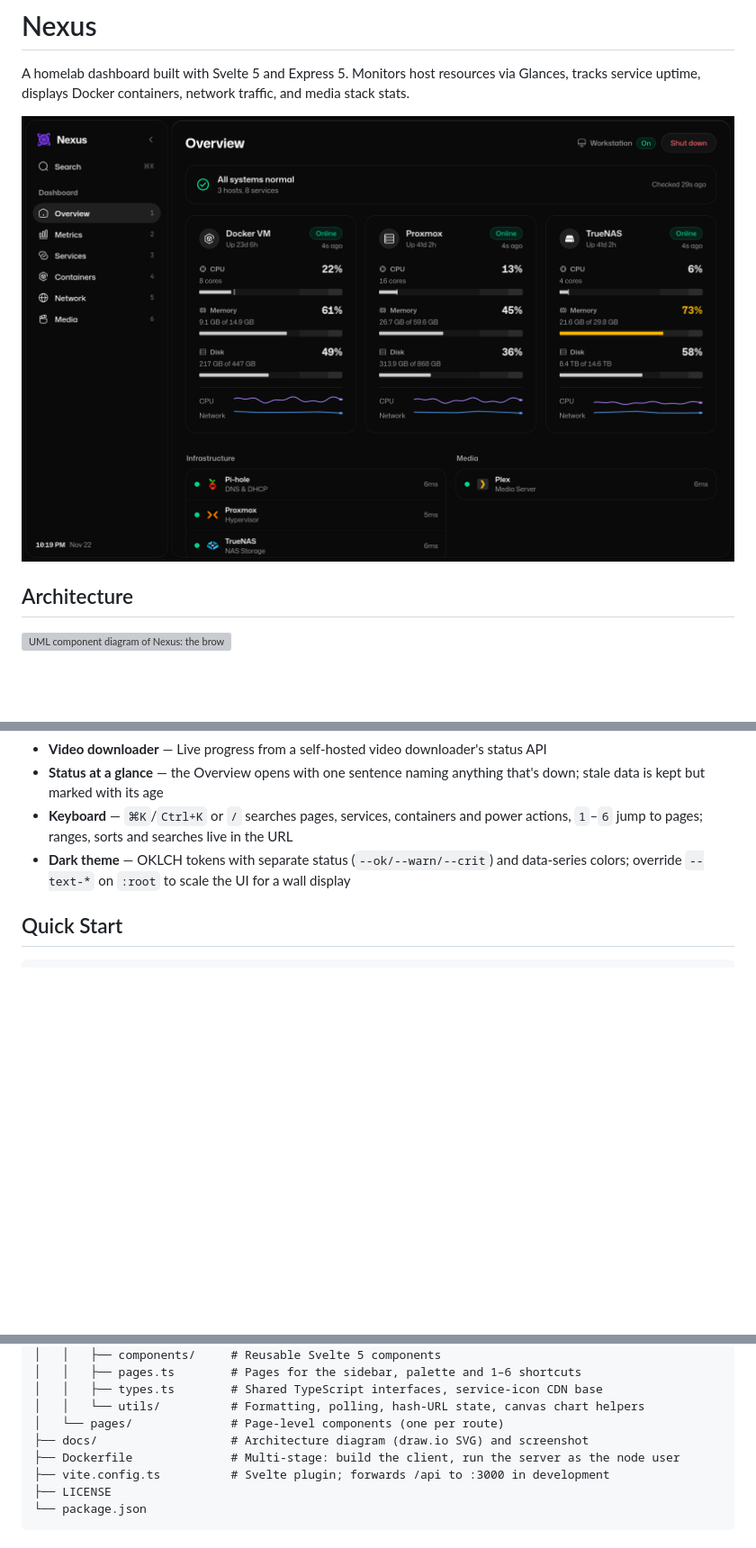
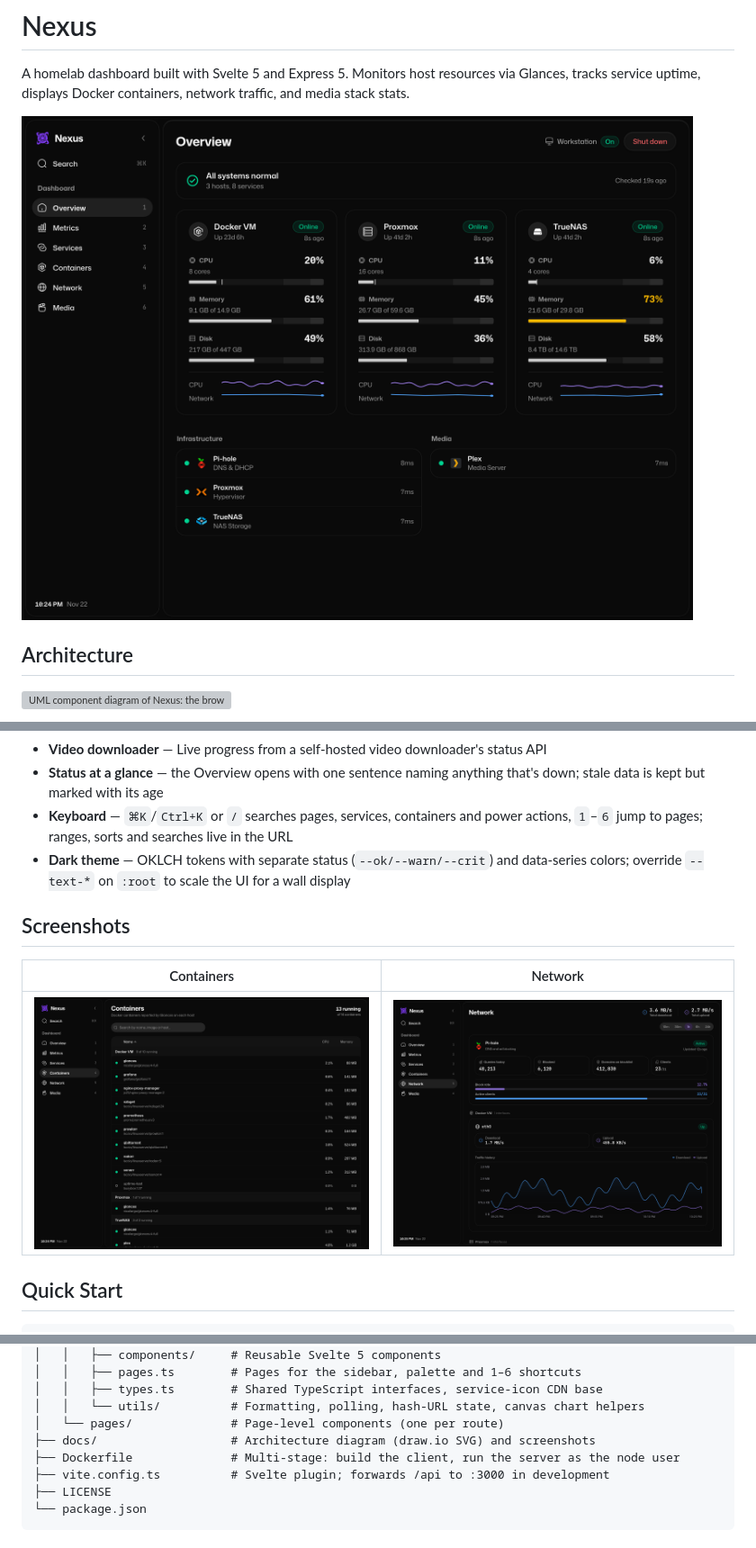
Before and after one commit to Danial-Changez/Nexus, a Markdown page: README.md, 3 parts joined by grey strips. Shown at 90% size. Rendered like a GitHub page; pictures changed too: docs/containers.png (added), docs/network.png (added), docs/overview.png; blank space fills up the shorter version; grey boxes are pictures that could not be loaded.

Commit message:
docs: add Containers and Network screenshots
Retake all three screenshots at 1280x960 so they match, with Playwright against mock upstreams.

```diff
--- a/README.md
+++ b/README.md
@@ -36,6 +36,12 @@ A UML component diagram. The SVG embeds its draw.io source, so open `docs/archit
 - **Status at a glance** — the Overview opens with one sentence naming anything that's down; stale data is kept but marked with its age
 - **Keyboard** — `⌘K`/`Ctrl+K` or `/` searches pages, services, containers and power actions, `1`–`6` jump to pages; ranges, sorts and searches live in the URL
 - **Dark theme** — OKLCH tokens with separate status (`--ok/--warn/--crit`) and data-series colors; override `--text-*` on `:root` to scale the UI for a wall display
+
+## Screenshots
+
+| Containers | Network |
+|---|---|
+| ![The Containers page: Docker containers per host with status, CPU and memory](docs/containers.png) | ![The Network page: Pi-hole stats and an hour of traffic history per interface](docs/network.png) |
 
 ## Quick Start
 
@@ -153,7 +159,7 @@ nexus/
 │   │   ├── types.ts        # Shared TypeScript interfaces, service-icon CDN base
 │   │   └── utils/          # Formatting, polling, hash-URL state, canvas chart helpers
 │   └── pages/              # Page-level components (one per route)
-├── docs/                   # Architecture diagram (draw.io SVG) and screenshot
+├── docs/                   # Architecture diagram (draw.io SVG) and screenshots
 ├── Dockerfile              # Multi-stage: build the client, run the server as the node user
 ├── vite.config.ts          # Svelte plugin; forwards /api to :3000 in development
 ├── LICENSE
```
